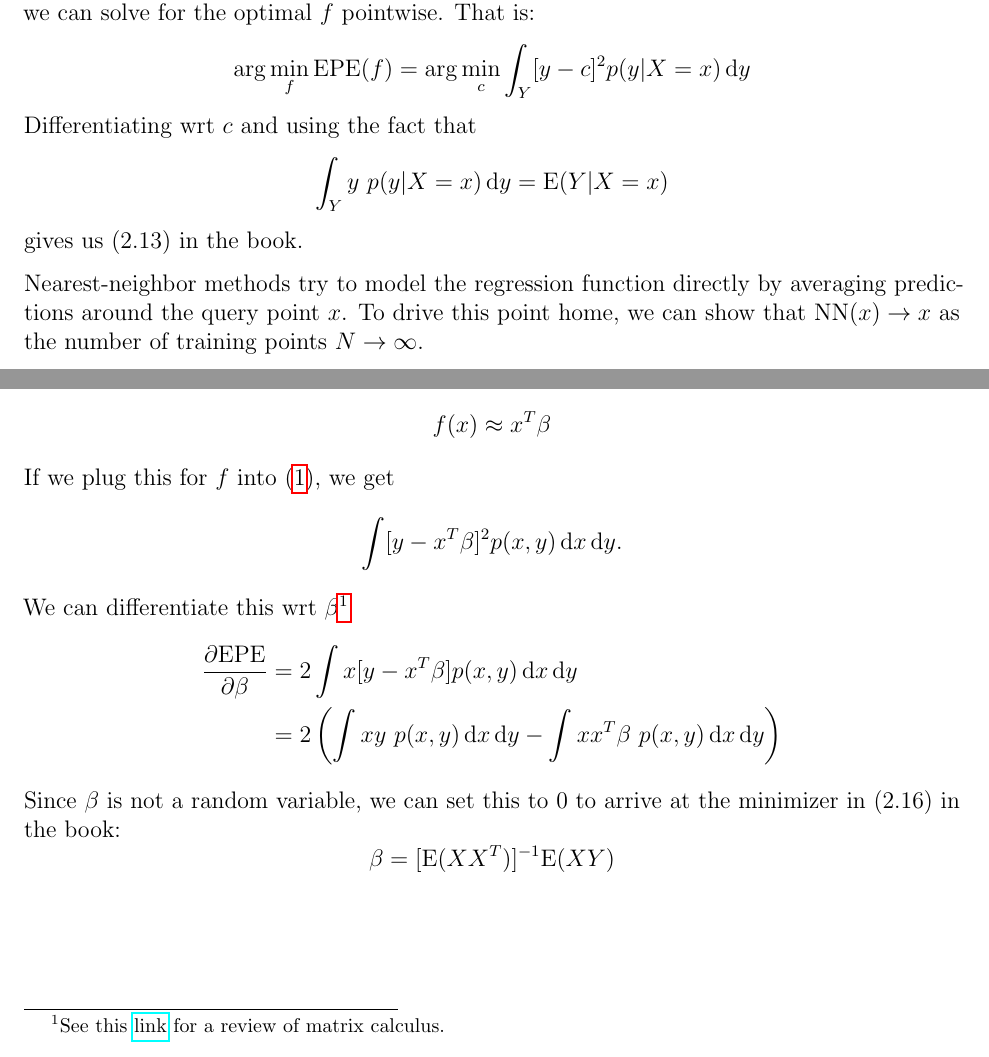
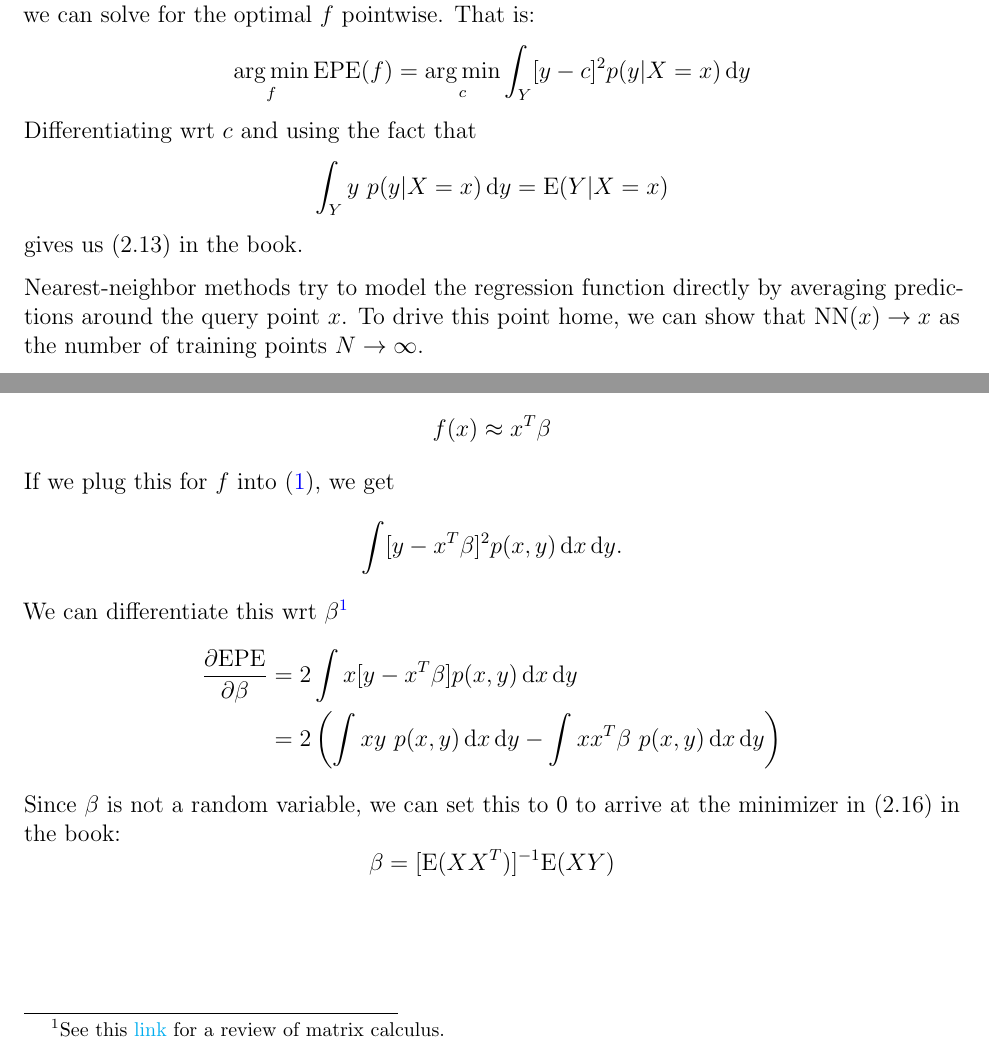
Before and after one commit to sebastian-claici/esl.soln, a LaTeX document (main.tex, which reads chapters/ch2.tex): two parts of pages 1 and 2 of 2, joined at a grey line, cut so that both start at the same text. Compiled offline with pdfLaTeX.

Commit message:
fix(all): messing with package definitions

```diff
--- a/chapters/ch2.tex
+++ b/chapters/ch2.tex
@@ -16,7 +16,7 @@ If we break down the expectation as $E_{X, Y} = E_{X} E_{Y|X=x}$ we can rewrite
 \end{align*}
 We have moved the dependence on $p(x)$ outside the inner expectation. Since $f$ is unconstrained, we can solve for the optimal $f$ pointwise. That is:
 \begin{align*}
-  \arg\min_{f} \mathrm{EPE}(f) = \arg\min_{c} \int_Y [y - c]^2 p(y | X = x)\d y
+  \argmin_{f} \mathrm{EPE}(f) = \argmin_{c} \int_Y [y - c]^2 p(y | X = x)\d y
 \end{align*}
 Differentiating wrt $c$ and using the fact that
 $$
--- a/main.tex
+++ b/main.tex
@@ -4,8 +4,15 @@
 \usepackage{fullpage}
 \usepackage{parskip}
 \usepackage{graphicx}
+\usepackage{microtype}
+
 \usepackage{hyperref}
-\usepackage{microtype}
+\hypersetup{
+    colorlinks=true,
+    linkcolor=blue,
+    filecolor=magenta,
+    urlcolor=cyan,
+}
 
 \hbadness=99999  % or any number >=10000
 
@@ -18,6 +25,9 @@
 \renewcommand{\d}[1]{\ensuremath{\operatorname{d}\!{#1}}}
 \newcommand\numberthis{\addtocounter{equation}{1}\tag{\theequation}}
 
+\DeclareMathOperator*{\argmax}{arg\,max}
+\DeclareMathOperator*{\argmin}{arg\,min}
+
 \title{Notes for \emph{Elements of Statistical Learning}}
 \author{Sebastian Claici}
 \date{\today}
```
Also changed, not shown: main.pdf.
